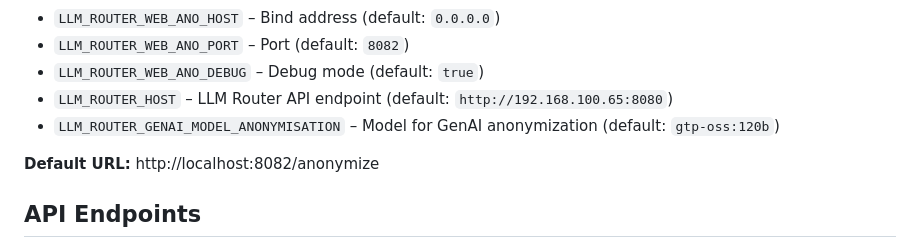
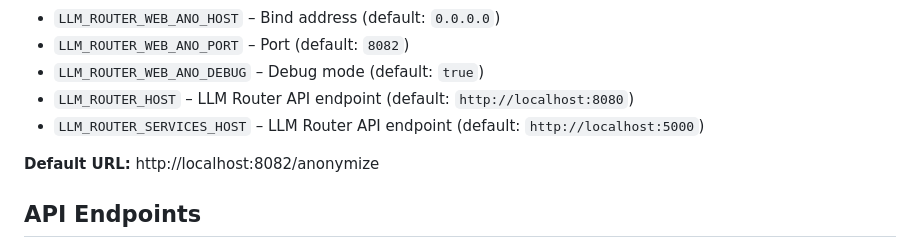
Before and after one commit to radlab-dev-group/llm-router-web, a Markdown page: README.md, the part around the change. Rendered like a GitHub page.

Commit message:
Update documentation to use `LLM_ROUTER_SERVICES_HOST` – replace `PII_SERVICE_HOST` references, adjust startup command example, and revise environment variable tables in both anonymizer and root README.

```diff
--- a/README.md
+++ b/README.md
@@ -94,8 +94,8 @@ python app_anonymizer.py
 - `LLM_ROUTER_WEB_ANO_HOST` – Bind address (default: `0.0.0.0`)
 - `LLM_ROUTER_WEB_ANO_PORT` – Port (default: `8082`)
 - `LLM_ROUTER_WEB_ANO_DEBUG` – Debug mode (default: `true`)
-- `LLM_ROUTER_HOST` – LLM Router API endpoint (default: `http://192.168.100.65:8080`)
-- `LLM_ROUTER_GENAI_MODEL_ANONYMISATION` – Model for GenAI anonymization (default: `gtp-oss:120b`)
+- `LLM_ROUTER_HOST` – LLM Router API endpoint (default: `http://localhost:8080`)
+- `LLM_ROUTER_SERVICES_HOST` – LLM Router API endpoint (default: `http://localhost:5000`)
 
 **Default URL:** http://localhost:8082/anonymize
 
```
Also changed, not shown: 1 other file.
